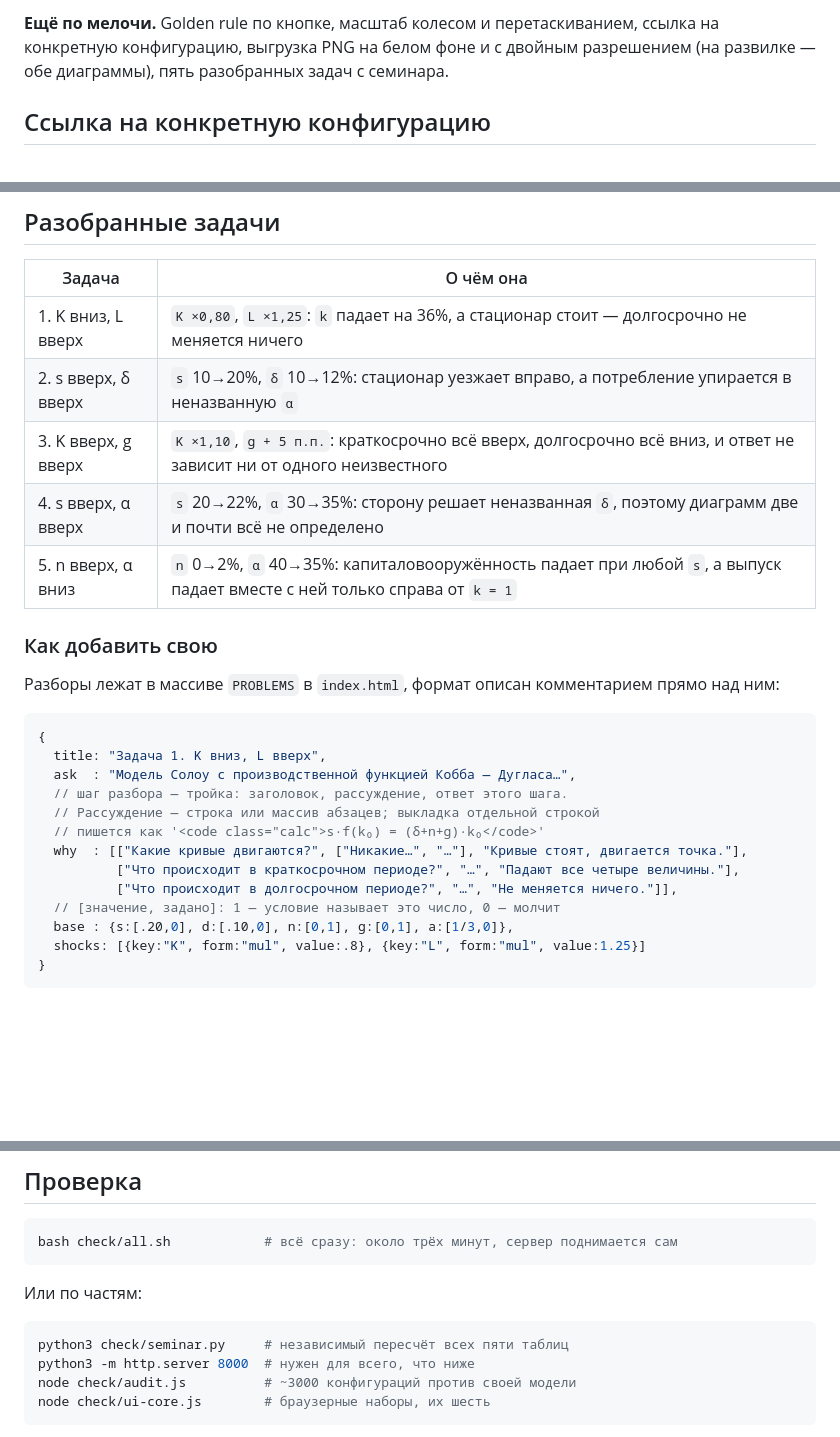
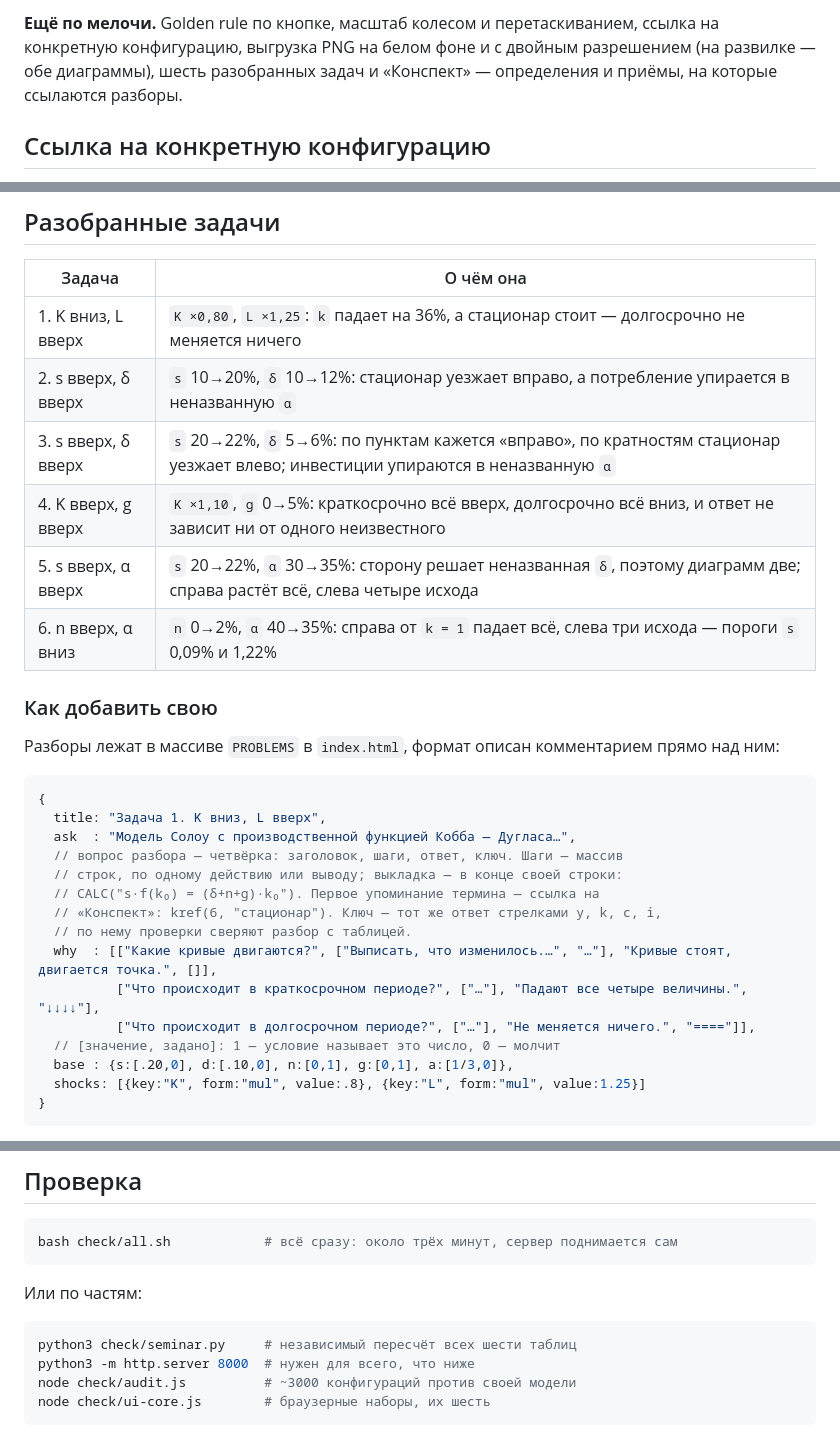
Before and after one commit to Nerbi357/solow-model, a Markdown page: README.md, 3 parts joined by grey strips. Drawn GitHub-style; blank space fills up the shorter version.

Commit message:
README: шесть задач, «Конспект», формат разбора с ключом
Таблица задач — в новом порядке и с новой задачей 3; строка задачи 6
больше не утверждает, что k падает при любой s (при s ниже 0,09% растёт).
Пример формата — четвёрки [вопрос, шаги, ответ, ключ], CALC и kref.

Co-Authored-By: Claude Opus 5.5 <noreply@anthropic.com>
Claude-Session: https://claude.ai/code/session_01M22pRF8xu72hT2C57BgCL6

````diff
--- a/README.md
+++ b/README.md
@@ -101,8 +101,8 @@
 **Ещё по мелочи.** Golden rule по кнопке, масштаб колесом и
 перетаскиванием, ссылка на конкретную конфигурацию, выгрузка PNG
 на белом фоне и с двойным разрешением (на развилке — обе диаграммы),
-пять разобранных задач
-с семинара.
+шесть разобранных задач
+и «Конспект» — определения и приёмы, на которые ссылаются разборы.
 
 ## Ссылка на конкретную конфигурацию
 
@@ -140,9 +140,10 @@ s*   = α                       — золотое правило при Коб
 |---|---|
 | 1. K вниз, L вверх | `K ×0,80`, `L ×1,25`: `k` падает на 36%, а стационар стоит — долгосрочно не меняется ничего |
 | 2. s вверх, δ вверх | `s` 10→20%, `δ` 10→12%: стационар уезжает вправо, а потребление упирается в неназванную `α` |
-| 3. K вверх, g вверх | `K ×1,10`, `g + 5 п.п.`: краткосрочно всё вверх, долгосрочно всё вниз, и ответ не зависит ни от одного неизвестного |
-| 4. s вверх, α вверх | `s` 20→22%, `α` 30→35%: сторону решает неназванная `δ`, поэтому диаграмм две и почти всё не определено |
-| 5. n вверх, α вниз | `n` 0→2%, `α` 40→35%: капиталовооружённость падает при любой `s`, а выпуск падает вместе с ней только справа от `k = 1` |
+| 3. s вверх, δ вверх | `s` 20→22%, `δ` 5→6%: по пунктам кажется «вправо», по кратностям стационар уезжает влево; инвестиции упираются в неназванную `α` |
+| 4. K вверх, g вверх | `K ×1,10`, `g` 0→5%: краткосрочно всё вверх, долгосрочно всё вниз, и ответ не зависит ни от одного неизвестного |
+| 5. s вверх, α вверх | `s` 20→22%, `α` 30→35%: сторону решает неназванная `δ`, поэтому диаграмм две; справа растёт всё, слева четыре исхода |
+| 6. n вверх, α вниз | `n` 0→2%, `α` 40→35%: справа от `k = 1` падает всё, слева три исхода — пороги `s` 0,09% и 1,22% |
 
 ### Как добавить свою
 
@@ -153,12 +154,14 @@ s*   = α                       — золотое правило при Коб
 {
   title: "Задача 1. K вниз, L вверх",
   ask  : "Модель Солоу с производственной функцией Кобба — Дугласа…",
-  // шаг разбора — тройка: заголовок, рассуждение, ответ этого шага.
-  // Рассуждение — строка или массив абзацев; выкладка отдельной строкой
-  // пишется как '<code class="calc">s·f(k₀) = (δ+n+g)·k₀</code>'
-  why  : [["Какие кривые двигаются?", ["Никакие…", "…"], "Кривые стоят, двигается точка."],
-          ["Что происходит в краткосрочном периоде?", "…", "Падают все четыре величины."],
-          ["Что происходит в долгосрочном периоде?", "…", "Не меняется ничего."]],
+  // вопрос разбора — четвёрка: заголовок, шаги, ответ, ключ. Шаги — массив
+  // строк, по одному действию или выводу; выкладка — в конце своей строки:
+  // CALC("s·f(k₀) = (δ+n+g)·k₀"). Первое упоминание термина — ссылка на
+  // «Конспект»: kref(6, "стационар"). Ключ — тот же ответ стрелками y, k, c, i,
+  // по нему проверки сверяют разбор с таблицей.
+  why  : [["Какие кривые двигаются?", ["Выписать, что изменилось.…", "…"], "Кривые стоят, двигается точка.", []],
+          ["Что происходит в краткосрочном периоде?", ["…"], "Падают все четыре величины.", "↓↓↓↓"],
+          ["Что происходит в долгосрочном периоде?", ["…"], "Не меняется ничего.", "===="]],
   // [значение, задано]: 1 — условие называет это число, 0 — молчит
   base : {s:[.20,0], d:[.10,0], n:[0,1], g:[0,1], a:[1/3,0]},
   shocks: [{key:"K", form:"mul", value:.8}, {key:"L", form:"mul", value:1.25}]
@@ -186,7 +189,7 @@ bash check/all.sh            # всё сразу: около трёх минут
 Или по частям:
 
 ```bash
-python3 check/seminar.py     # независимый пересчёт всех пяти таблиц
+python3 check/seminar.py     # независимый пересчёт всех шести таблиц
 python3 -m http.server 8000  # нужен для всего, что ниже
 node check/audit.js          # ~3000 конфигураций против своей модели
 node check/ui-core.js        # браузерные наборы, их шесть
````
